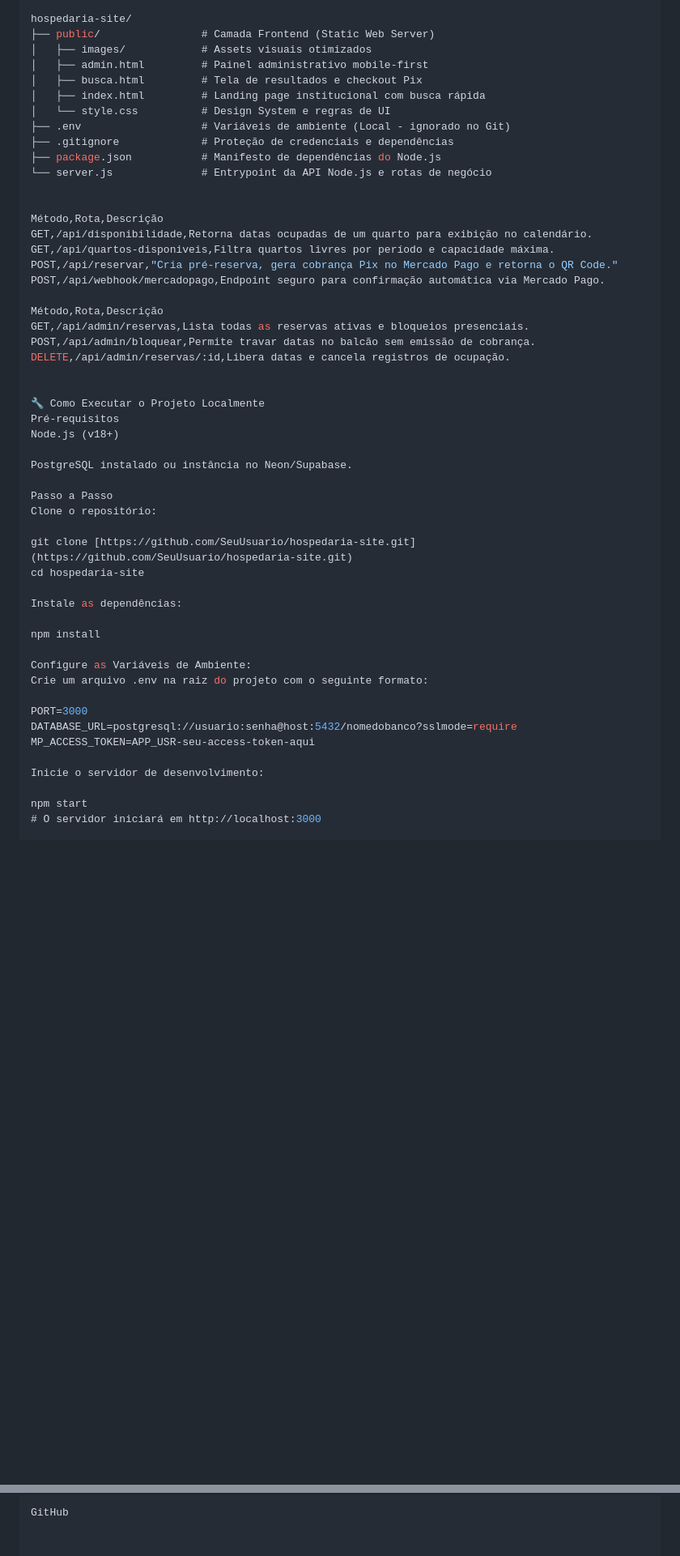
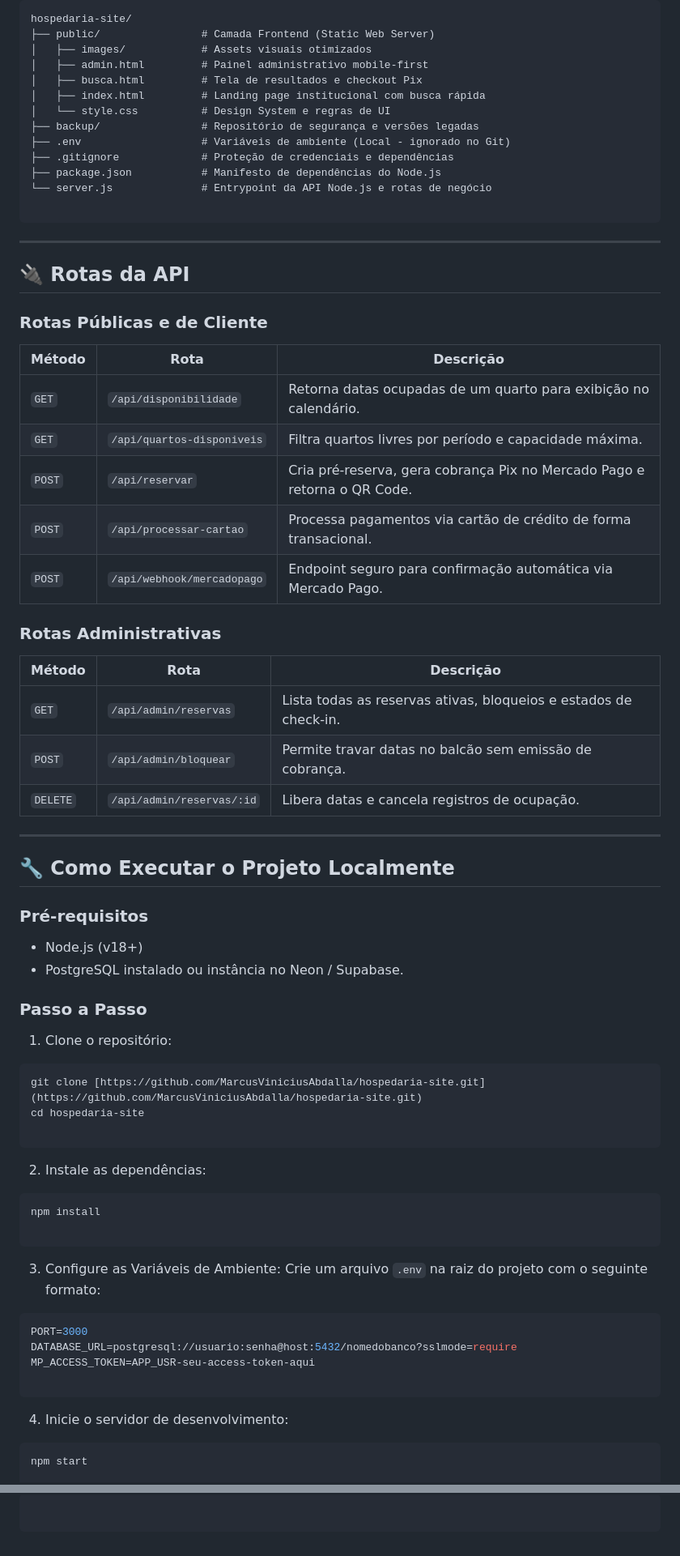
Before and after one commit to MarcusViniciusAbdalla/hospedaria-site, a Markdown page: README.md, 2 parts joined by grey strips. Shown at 81% size. Drawn GitHub-style; blank space fills up the shorter version.

Commit message:
docs: atualiza README com novas rotas, regras de check-in e arquitetura

````diff
--- a/README.md
+++ b/README.md
@@ -70,49 +76,73 @@ hospedaria-site/
 │   ├── busca.html         # Tela de resultados e checkout Pix
 │   ├── index.html         # Landing page institucional com busca rápida
 │   └── style.css          # Design System e regras de UI
+├── backup/                # Repositório de segurança e versões legadas
 ├── .env                   # Variáveis de ambiente (Local - ignorado no Git)
 ├── .gitignore             # Proteção de credenciais e dependências
 ├── package.json           # Manifesto de dependências do Node.js
 └── server.js              # Entrypoint da API Node.js e rotas de negócio
 
+```
 
-Método,Rota,Descrição
-GET,/api/disponibilidade,Retorna datas ocupadas de um quarto para exibição no calendário.
-GET,/api/quartos-disponiveis,Filtra quartos livres por período e capacidade máxima.
-POST,/api/reservar,"Cria pré-reserva, gera cobrança Pix no Mercado Pago e retorna o QR Code."
-POST,/api/webhook/mercadopago,Endpoint seguro para confirmação automática via Mercado Pago.
+---
 
-Método,Rota,Descrição
-GET,/api/admin/reservas,Lista todas as reservas ativas e bloqueios presenciais.
-POST,/api/admin/bloquear,Permite travar datas no balcão sem emissão de cobrança.
-DELETE,/api/admin/reservas/:id,Libera datas e cancela registros de ocupação.
+## 🔌 Rotas da API
+
+### Rotas Públicas e de Cliente
+
+| Método | Rota | Descrição |
+| --- | --- | --- |
+| `GET` | `/api/disponibilidade` | Retorna datas ocupadas de um quarto para exibição no calendário. |
+| `GET` | `/api/quartos-disponiveis` | Filtra quartos livres por período e capacidade máxima. |
+| `POST` | `/api/reservar` | Cria pré-reserva, gera cobrança Pix no Mercado Pago e retorna o QR Code. |
+| `POST` | `/api/processar-cartao` | Processa pagamentos via cartão de crédito de forma transacional. |
+| `POST` | `/api/webhook/mercadopago` | Endpoint seguro para confirmação automática via Mercado Pago. |
+
+### Rotas Administrativas
+
+| Método | Rota | Descrição |
+| --- | --- | --- |
+| `GET` | `/api/admin/reservas` | Lista todas as reservas ativas, bloqueios e estados de check-in. |
+| `POST` | `/api/admin/bloquear` | Permite travar datas no balcão sem emissão de cobrança. |
+| `DELETE` | `/api/admin/reservas/:id` | Libera datas e cancela registros de ocupação. |
+
+---
+
+## 🔧 Como Executar o Projeto Localmente
+
+### Pré-requisitos
+
+* Node.js (v18+)
+* PostgreSQL instalado ou instância no Neon / Supabase.
+
+### Passo a Passo
+
+1. Clone o repositório:
+```bash
+git clone [https://github.com/MarcusViniciusAbdalla/hospedaria-site.git](https://github.com/MarcusViniciusAbdalla/hospedaria-site.git)
+cd hospedaria-site
+
+```
 
 
-🔧 Como Executar o Projeto Localmente
-Pré-requisitos
-Node.js (v18+)
-
-PostgreSQL instalado ou instância no Neon/Supabase.
-
-Passo a Passo
-Clone o repositório:
-
-git clone [https://github.com/SeuUsuario/hospedaria-site.git](https://github.com/SeuUsuario/hospedaria-site.git)
-cd hospedaria-site
-
-Instale as dependências:
-
+2. Instale as dependências:
+```bash
 npm install
 
-Configure as Variáveis de Ambiente:
-Crie um arquivo .env na raiz do projeto com o seguinte formato:
+```
 
+
+3. Configure as Variáveis de Ambiente:
+Crie um arquivo `.env` na raiz do projeto com o seguinte formato:
+```env
 PORT=3000
 DATABASE_URL=postgresql://usuario:senha@host:5432/nomedobanco?sslmode=require
 MP_ACCESS_TOKEN=APP_USR-seu-access-token-aqui
 
-Inicie o servidor de desenvolvimento:
+```
 
+
+4. Inicie o servidor de desenvolvimento:
+```bash
 npm start
-# O servidor iniciará em http://localhost:3000
 
@@ -134,2 +173,4 @@ LinkedIn
 
-GitHub
+```
+
+```
````
Also changed, not shown: other parts of README.md (+48 -33 lines).
